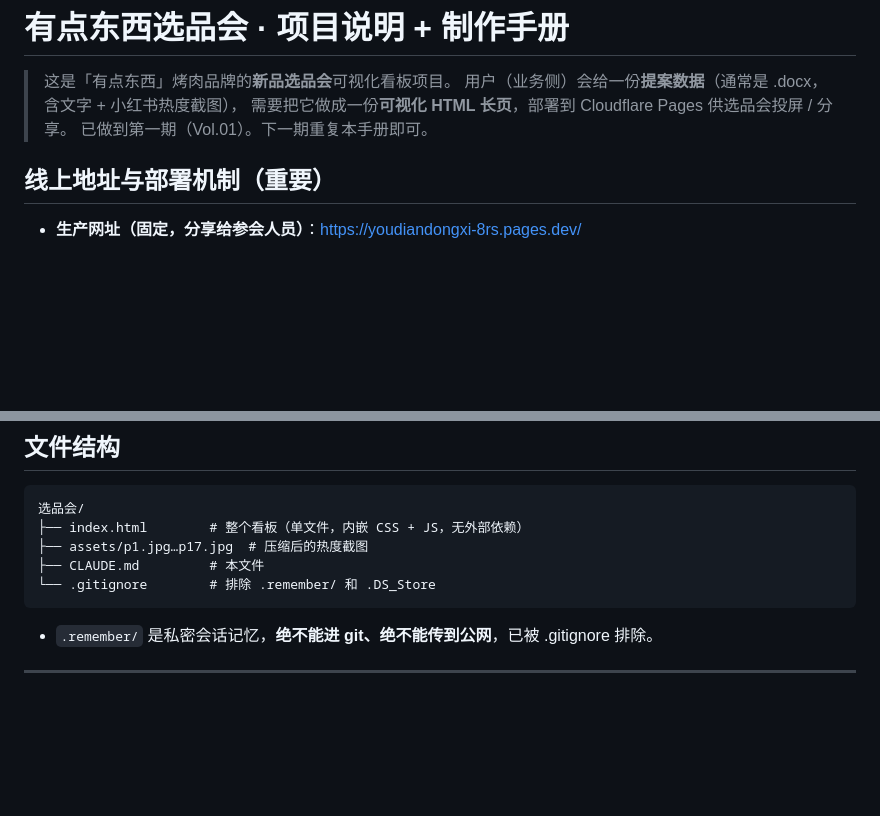
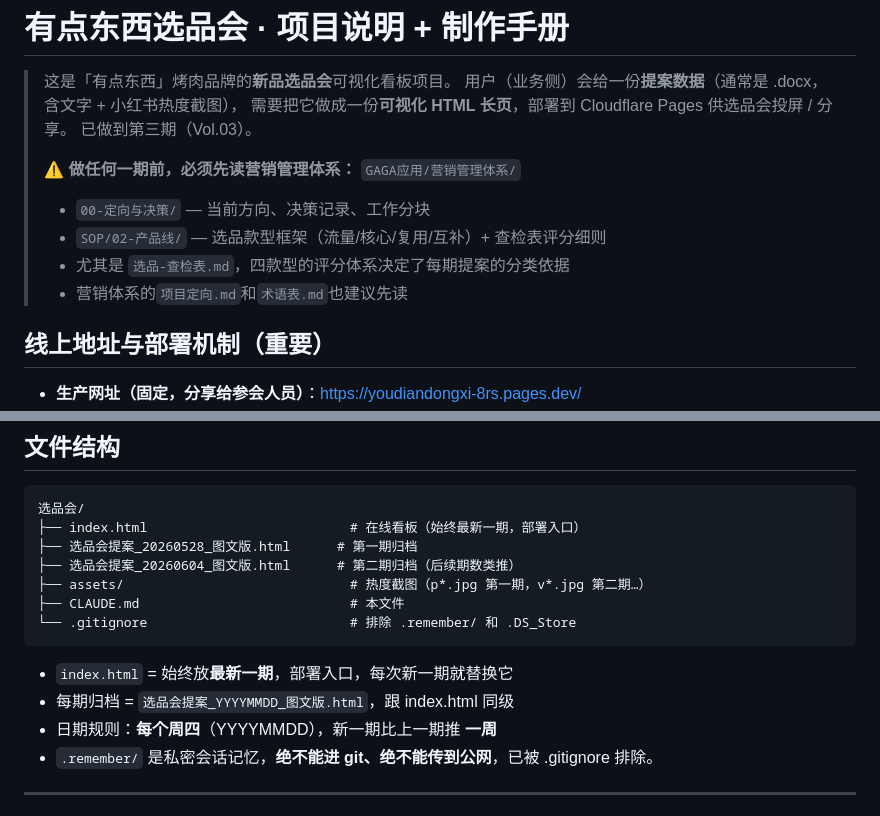
Before and after one commit to ywh9527-prog/gaga, a Markdown page: 选品会/CLAUDE.md, 2 parts joined by grey strips. Rendered like a GitHub page; blank space fills up the shorter version.

````diff
--- a/选品会/CLAUDE.md
+++ b/选品会/CLAUDE.md
@@ -3,7 +3,14 @@
 > 这是「有点东西」烤肉品牌的**新品选品会**可视化看板项目。
 > 用户（业务侧）会给一份**提案数据**（通常是 .docx，含文字 + 小红书热度截图），
 > 需要把它做成一份**可视化 HTML 长页**，部署到 Cloudflare Pages 供选品会投屏 / 分享。
-> 已做到第一期（Vol.01）。下一期重复本手册即可。
+> 已做到第三期（Vol.03）。
+>
+> ⚠️ **做任何一期前，必须先读营销管理体系：**
+> `GAGA应用/营销管理体系/`
+> - `00-定向与决策/` — 当前方向、决策记录、工作分块
+> - `SOP/02-产品线/` — 选品款型框架（流量/核心/复用/互补）+ 查检表评分细则
+> - 尤其是 `选品-查检表.md`，四款型的评分体系决定了每期提案的分类依据
+> - 营销体系的`项目定向.md`和`术语表.md`也建议先读
 
 ## 线上地址与部署机制（重要）
 
@@ -18,12 +25,17 @@
 
 ```
 选品会/
-├── index.html        # 整个看板（单文件，内嵌 CSS + JS，无外部依赖）
-├── assets/p1.jpg…p17.jpg  # 压缩后的热度截图
-├── CLAUDE.md         # 本文件
-└── .gitignore        # 排除 .remember/ 和 .DS_Store
+├── index.html                          # 在线看板（始终最新一期，部署入口）
+├── 选品会提案_20260528_图文版.html      # 第一期归档
+├── 选品会提案_20260604_图文版.html      # 第二期归档（后续期数类推）
+├── assets/                             # 热度截图（p*.jpg 第一期，v*.jpg 第二期…）
+├── CLAUDE.md                           # 本文件
+└── .gitignore                          # 排除 .remember/ 和 .DS_Store
 ```
 
+- `index.html` = 始终放**最新一期**，部署入口，每次新一期就替换它
+- 每期归档 = `选品会提案_YYYYMMDD_图文版.html`，跟 index.html 同级
+- 日期规则：**每个周四**（YYYYMMDD），新一期比上一期推 **一周**
 - `.remember/` 是私密会话记忆，**绝不能进 git、绝不能传到公网**，已被 .gitignore 排除。
 
 ---
````
Also changed, not shown: other parts of 选品会/CLAUDE.md (+47 -0 lines).
